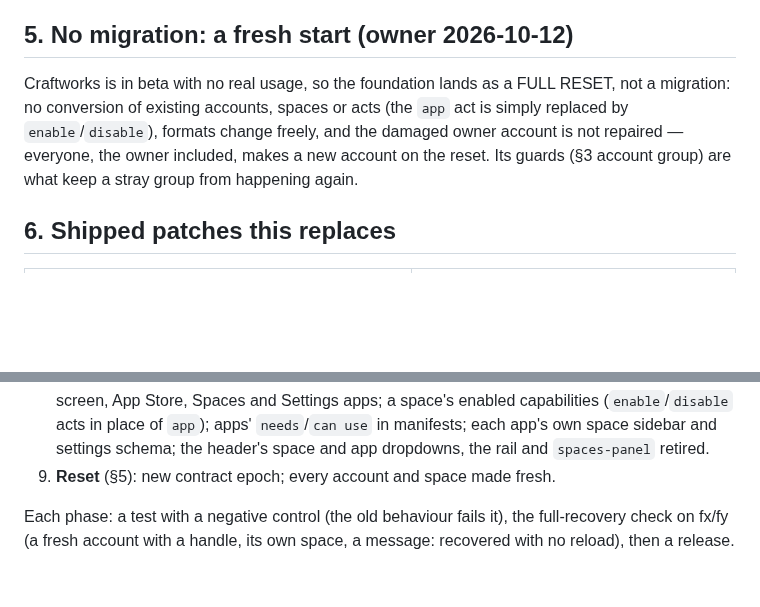
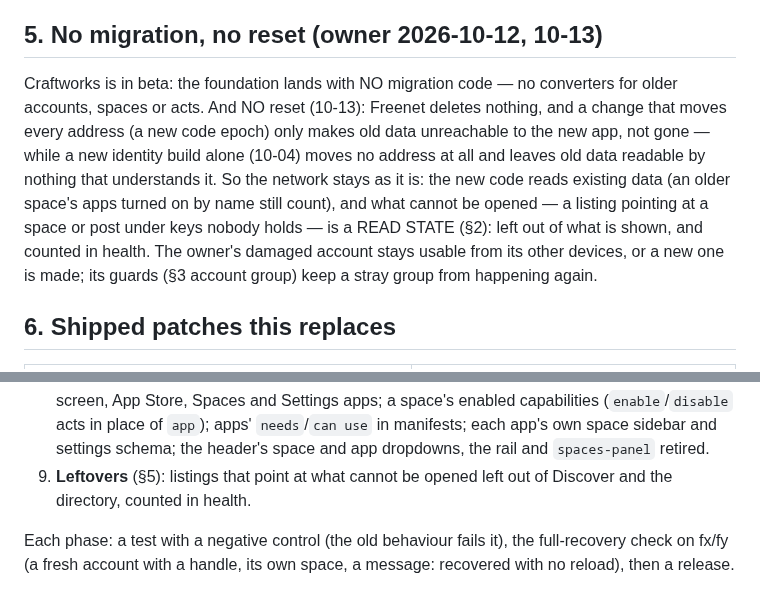
Before and after one commit to craft-ec/craftworks, a Markdown page: docs/FOUNDATION.md, 2 parts joined by grey strips. Drawn GitHub-style; blank space fills up the shorter version.

Commit message:
Foundation: no reset — the network stays, unopenable listings are a read state

```diff
--- a/docs/FOUNDATION.md
+++ b/docs/FOUNDATION.md
@@ -241,12 +241,16 @@ ecosystem stable, every page reports how it WENT, success included (sealed to su
   `JOIN_FAILED`, a space `WELCOME_FAILED` are outcomes in the visit even when nothing threw.
 - The hourly heartbeat (`seen`, members' spaces) stays.
 
-## 5. No migration: a fresh start (owner 2026-10-12)
+## 5. No migration, no reset (owner 2026-10-12, 10-13)
 
-Craftworks is in beta with no real usage, so the foundation lands as a FULL RESET, not a migration: no conversion of
-existing accounts, spaces or acts (the `app` act is simply replaced by `enable`/`disable`), formats change freely, and
-the damaged owner account is not repaired — everyone, the owner included, makes a new account on the reset. Its guards
-(§3 account group) are what keep a stray group from happening again.
+Craftworks is in beta: the foundation lands with NO migration code — no converters for older accounts, spaces or acts.
+And NO reset (10-13): Freenet deletes nothing, and a change that moves every address (a new code epoch) only makes old
+data unreachable to the new app, not gone — while a new identity build alone (10-04) moves no address at all and leaves
+old data readable by nothing that understands it. So the network stays as it is: the new code reads existing data (an
+older space's apps turned on by name still count), and what cannot be opened — a listing pointing at a space or post
+under keys nobody holds — is a READ STATE (§2): left out of what is shown, and counted in health. The owner's damaged
+account stays usable from its other devices, or a new one is made; its guards (§3 account group) keep a stray group from
+happening again.
 
 ## 6. Shipped patches this replaces
 
@@ -275,7 +279,7 @@ the damaged owner account is not repaired — everyone, the owner included, make
    their own frames and the system API before any app not ours is offered); Home screen, App Store, Spaces and Settings apps; a space's enabled capabilities
    (`enable`/`disable` acts in place of `app`); apps' `needs`/`can use` in manifests; each app's own space
    sidebar and settings schema; the header's space and app dropdowns, the rail and `spaces-panel` retired.
-9. **Reset** (§5): new contract epoch; every account and space made fresh.
+9. **Leftovers** (§5): listings that point at what cannot be opened left out of Discover and the directory, counted in health.
 
 Each phase: a test with a negative control (the old behaviour fails it), the full-recovery check on fx/fy (a fresh
 account with a handle, its own space, a message: recovered with no reload), then a release.
```
